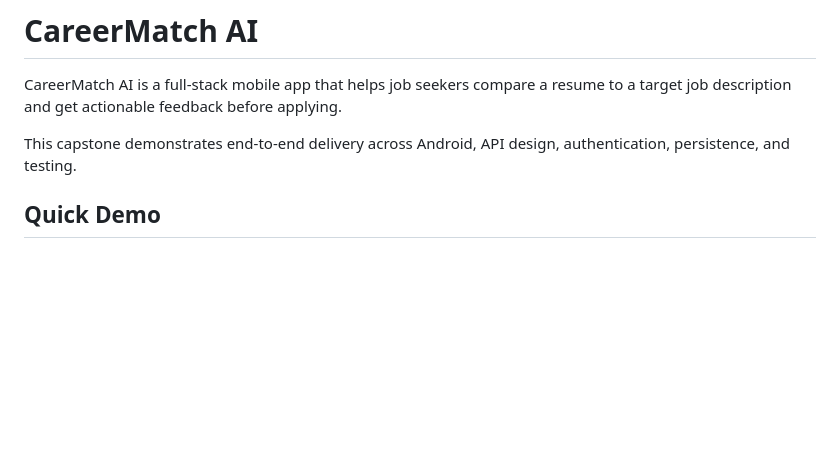
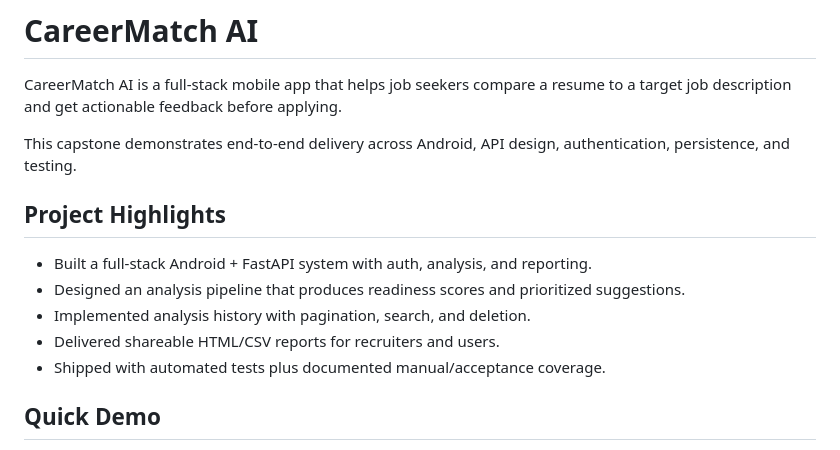
Before and after one commit to mickey-40/capstone_project_Career_Match, a Markdown page: README.md, the part around the change. GitHub-like rendering; blank space fills up the shorter version.

Commit message:
docs: add project highlights

```diff
--- a/README.md
+++ b/README.md
@@ -3,6 +3,14 @@
 CareerMatch AI is a full-stack mobile app that helps job seekers compare a resume to a target job description and get actionable feedback before applying.
 
 This capstone demonstrates end-to-end delivery across Android, API design, authentication, persistence, and testing.
+
+## Project Highlights
+
+- Built a full-stack Android + FastAPI system with auth, analysis, and reporting.
+- Designed an analysis pipeline that produces readiness scores and prioritized suggestions.
+- Implemented analysis history with pagination, search, and deletion.
+- Delivered shareable HTML/CSV reports for recruiters and users.
+- Shipped with automated tests plus documented manual/acceptance coverage.
 
 ## Quick Demo
 
```
